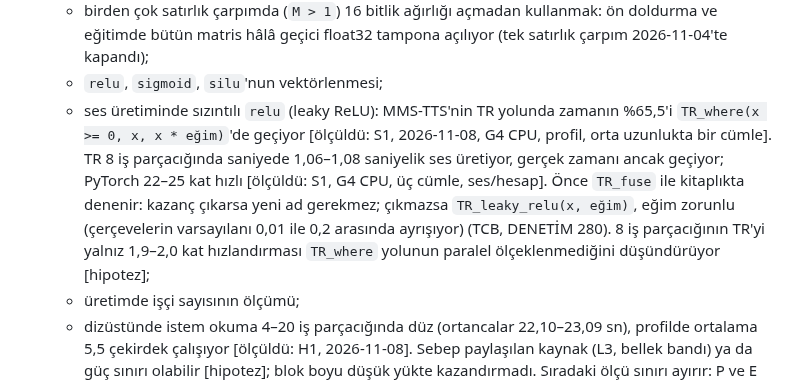
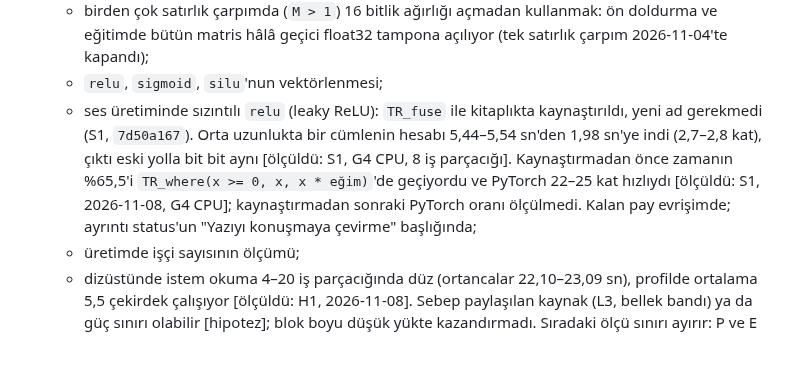
Before and after one commit to sekerahmet/TCB, a Markdown page: docs/roadmap.md, the part around the change. GitHub-like rendering; blank space fills up the shorter version.

Commit message:
roadmap: the leaky relu line shows the TR_fuse result, not the old profile
Co-Authored-By: Claude Opus 5.5 <noreply@anthropic.com>

```diff
--- a/docs/roadmap.md
+++ b/docs/roadmap.md
@@ -275,7 +275,7 @@ Ahmet, 2026-10-27. Hazır modeli çalıştırmak amacın en yaygın işidir; mod
 - **CPU:**
   - birden çok satırlık çarpımda (`M > 1`) 16 bitlik ağırlığı açmadan kullanmak: ön doldurma ve eğitimde bütün matris hâlâ geçici float32 tampona açılıyor (tek satırlık çarpım 2026-11-04'te kapandı);
   - `relu`, `sigmoid`, `silu`'nun vektörlenmesi;
-  - ses üretiminde sızıntılı `relu` (leaky ReLU): MMS-TTS'nin TR yolunda zamanın %65,5'i `TR_where(x >= 0, x, x * eğim)`'de geçiyor [ölçüldü: S1, 2026-11-08, G4 CPU, profil, orta uzunlukta bir cümle]. TR 8 iş parçacığında saniyede 1,06–1,08 saniyelik ses üretiyor, gerçek zamanı ancak geçiyor; PyTorch 22–25 kat hızlı [ölçüldü: S1, G4 CPU, üç cümle, ses/hesap]. Önce `TR_fuse` ile kitaplıkta denenir: kazanç çıkarsa yeni ad gerekmez; çıkmazsa `TR_leaky_relu(x, eğim)`, eğim zorunlu (çerçevelerin varsayılanı 0,01 ile 0,2 arasında ayrışıyor) (TCB, DENETİM 280). 8 iş parçacığının TR'yi yalnız 1,9–2,0 kat hızlandırması `TR_where` yolunun paralel ölçeklenmediğini düşündürüyor [hipotez];
+  - ses üretiminde sızıntılı `relu` (leaky ReLU): `TR_fuse` ile kitaplıkta kaynaştırıldı, yeni ad gerekmedi (S1, `7d50a167`). Orta uzunlukta bir cümlenin hesabı 5,44–5,54 sn'den 1,98 sn'ye indi (2,7–2,8 kat), çıktı eski yolla bit bit aynı [ölçüldü: S1, G4 CPU, 8 iş parçacığı]. Kaynaştırmadan önce zamanın %65,5'i `TR_where(x >= 0, x, x * eğim)`'de geçiyordu ve PyTorch 22–25 kat hızlıydı [ölçüldü: S1, 2026-11-08, G4 CPU]; kaynaştırmadan sonraki PyTorch oranı ölçülmedi. Kalan pay evrişimde; ayrıntı status'un "Yazıyı konuşmaya çevirme" başlığında;
   - üretimde işçi sayısının ölçümü;
   - dizüstünde istem okuma 4–20 iş parçacığında düz (ortancalar 22,10–23,09 sn), profilde ortalama 5,5 çekirdek çalışıyor [ölçüldü: H1, 2026-11-08]. Sebep paylaşılan kaynak (L3, bellek bandı) ya da güç sınırı olabilir [hipotez]; blok boyu düşük yükte kazandırmadı. Sıradaki ölçü sınırı ayırır: P ve E çekirdeklerine ayrı bağlı koşu, saat ve güç sayacı, bellek bandı, Windows'un güç modu ("Dengeli" ve "En İyi Performans", fişte, sessiz pencerede, sıra dönüşümlü; Ahmet'in önerisi, 2026-11-08: fişte "En İyi Performans"a 18:12'de kendisi aldı, önceki ölçülerin güç modu kaydı yok);
   - çok satırlı nicem çarpımında yaklaşık 5 sn sabit bedel ve parça başına 35 ms [hesap: H1, 64 ve 512 parçalık ortancalardan]: yalnız 21 parçalık ileri geçişin profili bedelin içini gösterir. Küçük M için tek satırlık yol bitleri değiştirir, ayrı karar;
```
